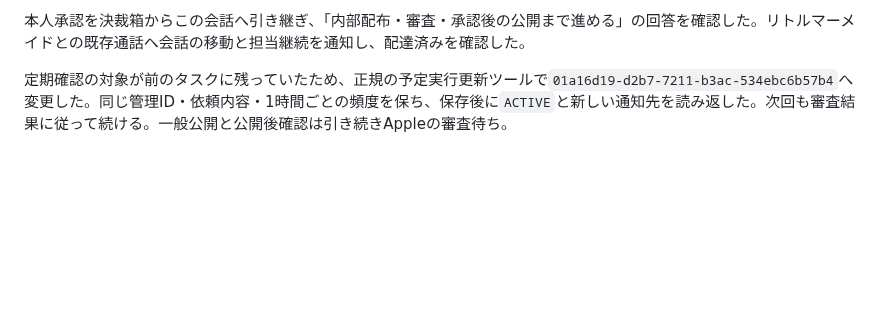
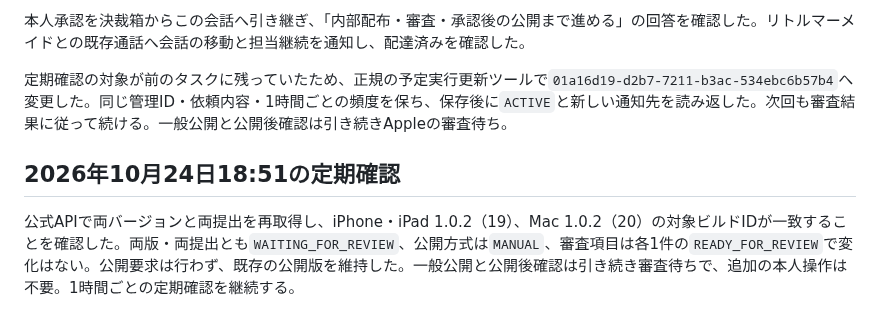
Before and after one commit to kitepon/yui, a Markdown page: docs/native-contact-email-20261024.md, the part around the change. GitHub-like rendering; blank space fills up the shorter version.

Commit message:
公式メール変更版の審査待ち継続を記録する

```diff
--- a/docs/native-contact-email-20261024.md
+++ b/docs/native-contact-email-20261024.md
@@ -65,3 +65,7 @@ mailtoの宛先だけを変更した。iPhone・iPadとMac Catalystは同じ画
 本人承認を決裁箱からこの会話へ引き継ぎ、「内部配布・審査・承認後の公開まで進める」の回答を確認した。リトルマーメイドとの既存通話へ会話の移動と担当継続を通知し、配達済みを確認した。
 
 定期確認の対象が前のタスクに残っていたため、正規の予定実行更新ツールで`01a16d19-d2b7-7211-b3ac-534ebc6b57b4`へ変更した。同じ管理ID・依頼内容・1時間ごとの頻度を保ち、保存後に`ACTIVE`と新しい通知先を読み返した。次回も審査結果に従って続ける。一般公開と公開後確認は引き続きAppleの審査待ち。
+
+## 2026年10月24日18:51の定期確認
+
+公式APIで両バージョンと両提出を再取得し、iPhone・iPad 1.0.2（19）、Mac 1.0.2（20）の対象ビルドIDが一致することを確認した。両版・両提出とも`WAITING_FOR_REVIEW`、公開方式は`MANUAL`、審査項目は各1件の`READY_FOR_REVIEW`で変化はない。公開要求は行わず、既存の公開版を維持した。一般公開と公開後確認は引き続き審査待ちで、追加の本人操作は不要。1時間ごとの定期確認を継続する。
```
